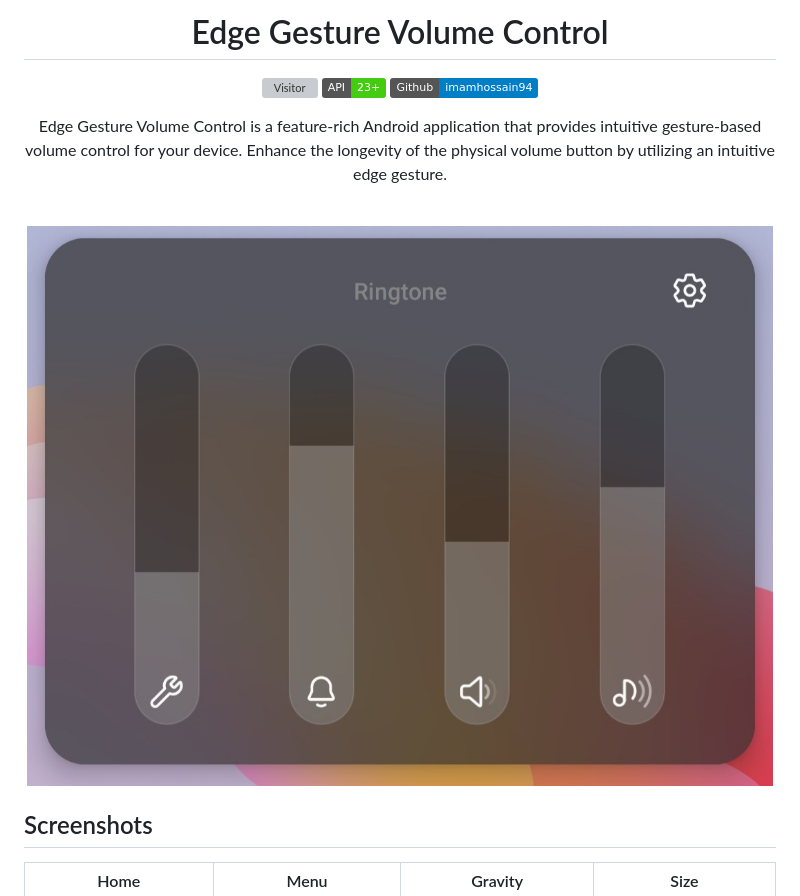
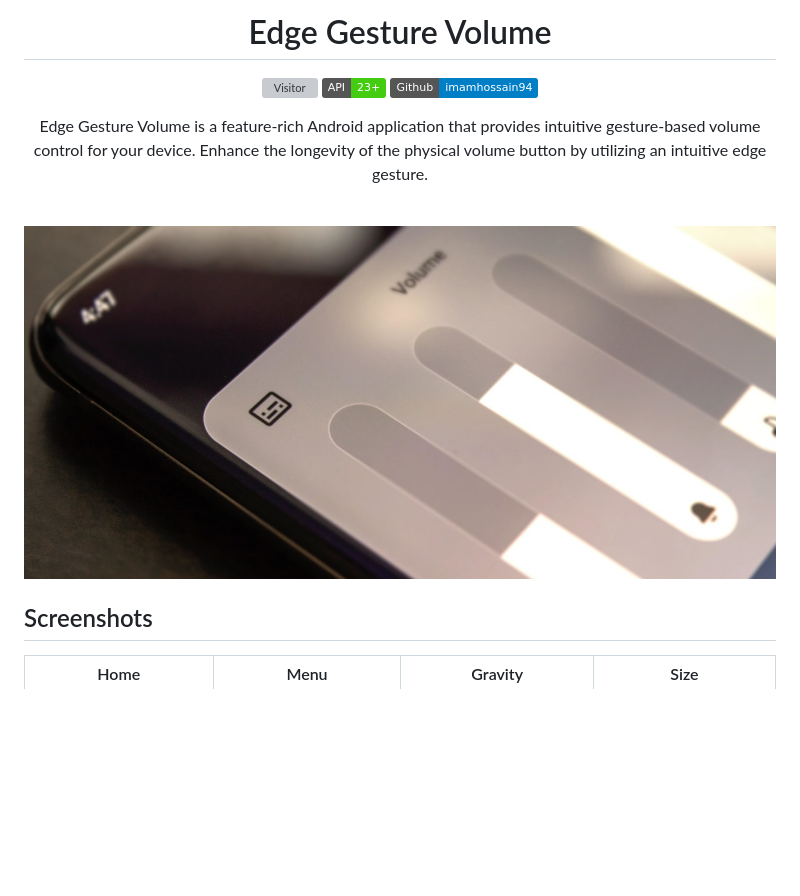
Before and after one commit to imamhossain94/GestureVolume, a Markdown page: README.md, the part around the change. Rendered like a GitHub page; pictures changed too: previews/preview.jpg; badges without logos; blank space fills up the shorter version; grey boxes are pictures that could not be loaded.

```diff
--- a/README.md
+++ b/README.md
@@ -1,4 +1,4 @@
-<h1 align="center">Edge Gesture Volume Control</h1>
+<h1 align="center">Edge Gesture Volume</h1>
 
 <p align="center">
   <img src="https://visitor-badge.laobi.icu/badge?page_id=imamhossain94.EdgeGestureVolumeControl" alt="Visitor">
@@ -7,7 +7,7 @@
 </p>
 
 <p align="center">
-Edge Gesture Volume Control is a feature-rich Android application that provides intuitive gesture-based volume control for your device. Enhance the longevity of the physical volume button by utilizing an intuitive edge gesture.
+Edge Gesture Volume is a feature-rich Android application that provides intuitive gesture-based volume control for your device. Enhance the longevity of the physical volume button by utilizing an intuitive edge gesture.
 </p>
 
 <br>
```
Also changed, not shown: 2 other files.
